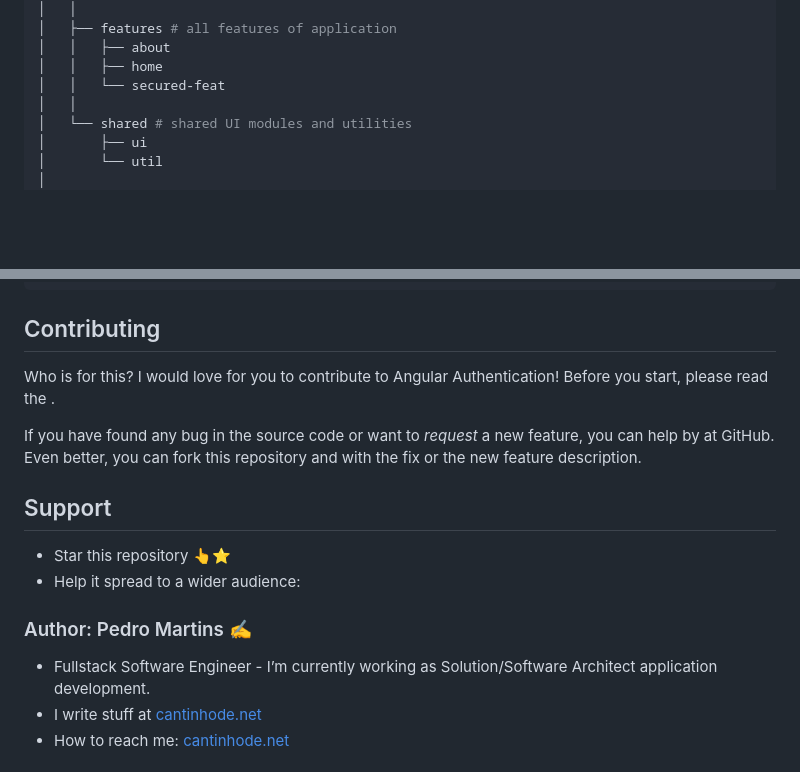
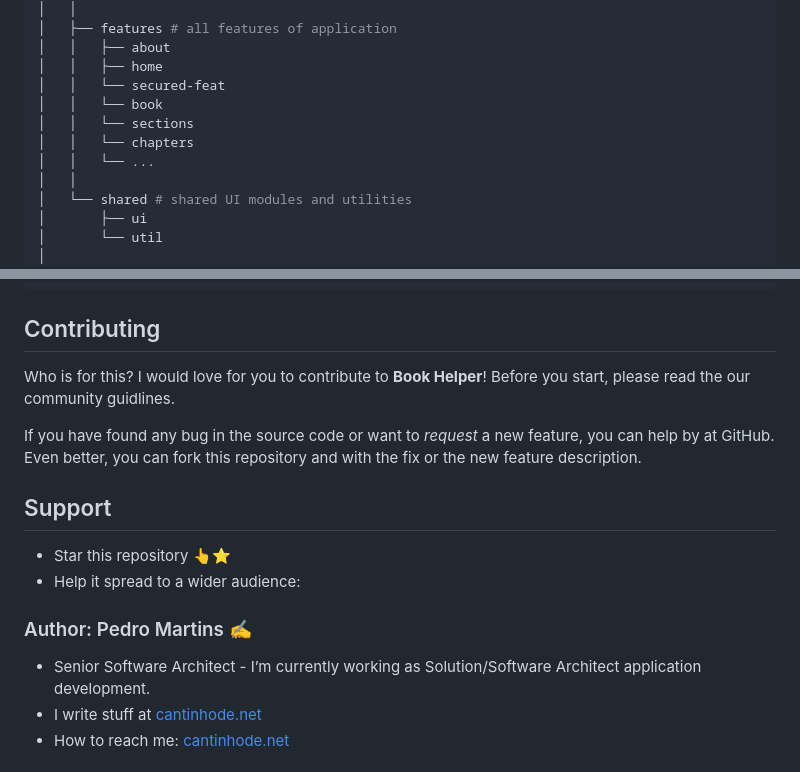
Before and after one commit to icpmtech/Book-Mastering, a Markdown page: README.md, 2 parts joined by grey strips. Drawn GitHub-style; blank space fills up the shorter version.

```diff
--- a/README.md
+++ b/README.md
@@ -102,6 +102,10 @@ Below is the high-level structure of the application.
 │   │   ├── about
 │   │   ├── home
 │   │   └── secured-feat
+│   │   └── book
+│   │   └── sections
+│   │   └── chapters
+│   │   └── ...
 │   │
 │   └── shared # shared UI modules and utilities
 │       ├── ui
@@ -124,7 +128,7 @@ Below is the high-level structure of the application.
 
 ## Contributing
 
-Who is for this? I would love for you to contribute to Angular Authentication! Before you start, please read the .
+Who is for this? I would love for you to contribute to **Book Helper**! Before you start, please read the our community guidlines.
 
 If you have found any bug in the source code or want to _request_ a new feature, you can help by  at GitHub. Even better, you can fork this repository and  with the fix or the new feature description.
 
@@ -135,7 +139,7 @@ If you have found any bug in the source code or want to _request_ a new feature,
 
 ### Author: Pedro Martins ✍️
 
-- Fullstack Software Engineer - I’m currently working as Solution/Software Architect application development.
+- Senior Software Architect - I’m currently working as Solution/Software Architect application development.
 - I write stuff at [cantinhode.net](https://cantinhode.net)
 - How to reach me: [cantinhode.net](https://cantinhode.net)
 
```
